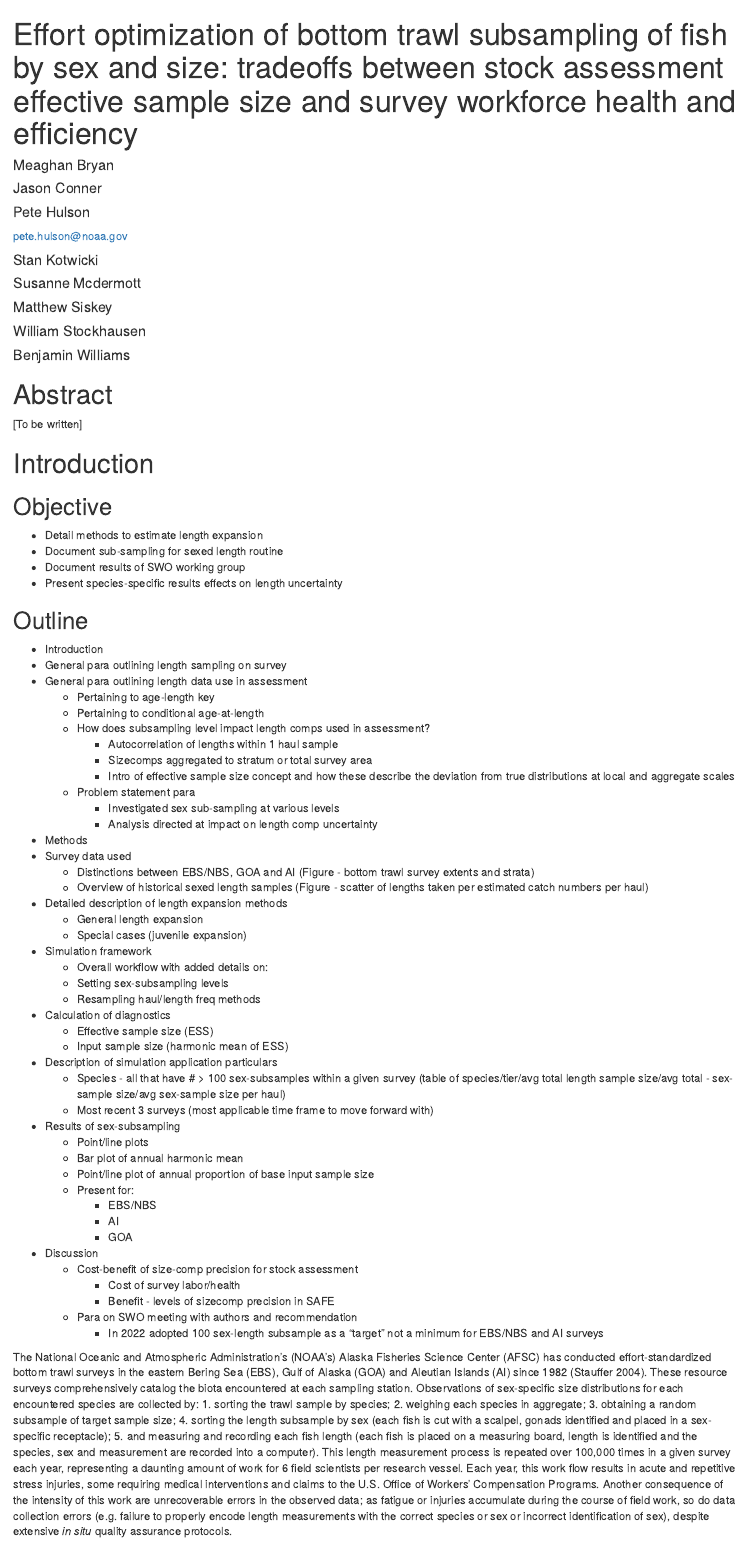
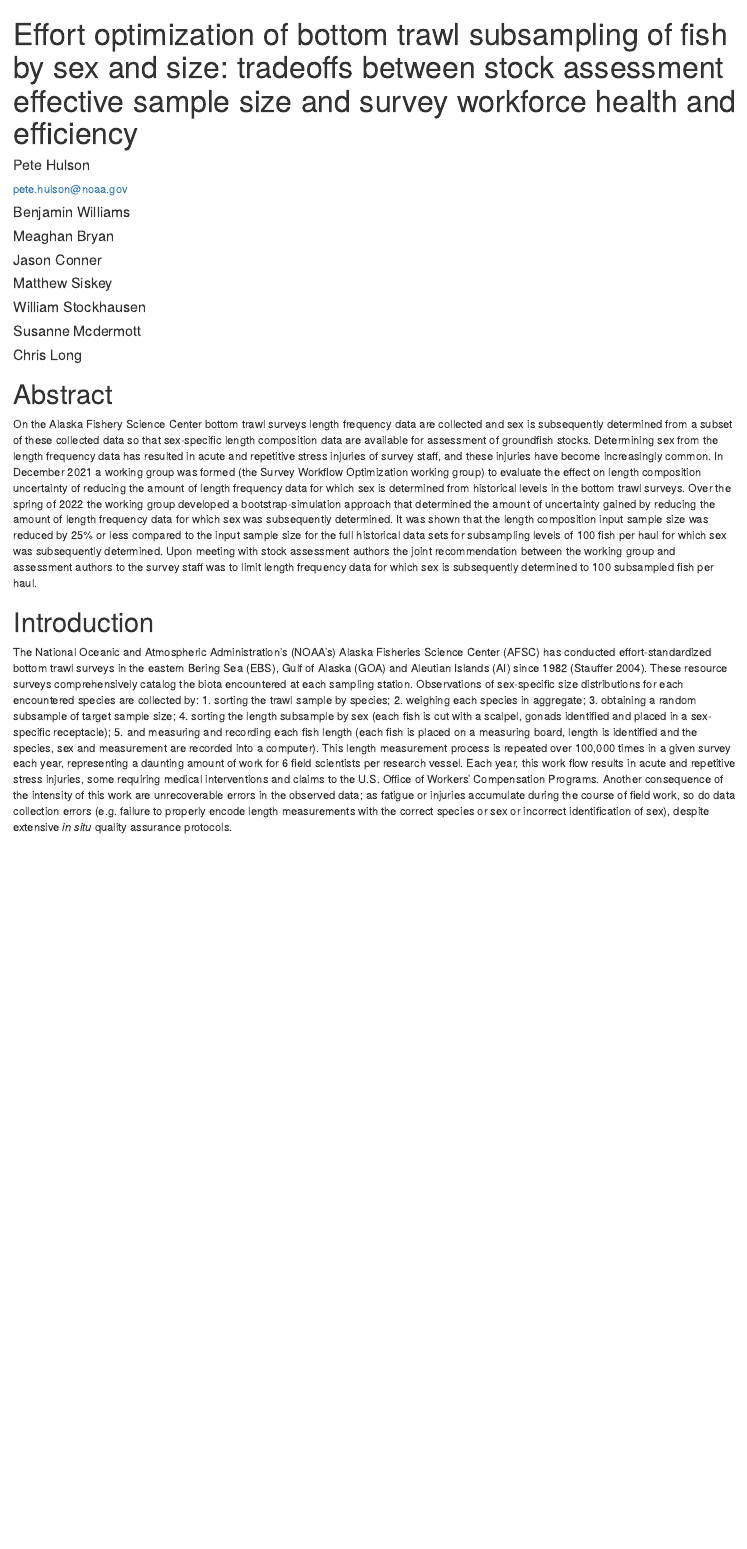
Before and after one commit to Jason-Conner-NOAA/swo-tech, an R Markdown document (text/swo_length_tech_memo.rmd): the page in a window 1100 px wide, from its top. Rendered offline with R 4.5, knitr and Pandoc, with nearby package versions; drawn as R Markdown's standard HTML page in place of the format the file asks for.

Commit message:
abstract and authors

```diff
--- a/text/swo_length_tech_memo.rmd
+++ b/text/swo_length_tech_memo.rmd
@@ -2,27 +2,28 @@
 title: "Effort optimization of bottom trawl subsampling of fish by sex and size: tradeoffs between stock assessment effective sample size and survey workforce health and efficiency"
 
 author:
-  - name: Meaghan Bryan
-    institute: afscsea
-  - name: Jason Conner
-    institute: afscsea
   - name: Pete Hulson
     institute: afscjnu
     email: pete.hulson@noaa.gov
     correspondence: true
-  - name: Stan Kotwicki
+  - name: Benjamin Williams
+    institute: afscjnu
+  - name: Meaghan Bryan
     institute: afscsea
-  - name: Susanne Mcdermott
+  - name: Jason Conner
     institute: afscsea
   - name: Matthew Siskey
     institute: afscsea
   - name: William Stockhausen
     institute: afscsea
-  - name: Benjamin Williams
-    institute: afscjnu
+  - name: Susanne Mcdermott
+    institute: afscsea
+  - name: Chris Long
+    institute: afscsea
+
 institute:
-  - afscsea: NOAA, AFSC Seattle
-  - afscjnu: NOAA AFSC, Juneau
+  - afscsea: NOAA, AFSC, Seattle
+  - afscjnu: NOAA, AFSC, Juneau
 
 output:
   bookdown::word_document2:
@@ -52,63 +53,10 @@ knitr::opts_chunk$set(echo = FALSE, message = FALSE, warning = FALSE, error = FA
 
 
 # Abstract
-[To be written]
+
+On the Alaska Fishery Science Center bottom trawl surveys length frequency data are collected and sex is subsequently determined from a subset of these collected data so that sex-specific length composition data are available for assessment of groundfish stocks. Determining sex from the length frequency data has resulted in acute and repetitive stress injuries of survey staff, and these injuries have become increasingly common. In December 2021 a working group was formed (the Survey Workflow Optimization working group) to evaluate the effect on length composition uncertainty of reducing the amount of length frequency data for which sex is determined from historical levels in the bottom trawl surveys. Over the spring of 2022 the working group developed a bootstrap-simulation approach that determined the amount of uncertainty gained by reducing the amount of length frequency data for which sex was subsequently determined. It was shown that the length composition input sample size was reduced by 25% or less compared to the input sample size for the full historical data sets for subsampling levels of 100 fish per haul for which sex was subsequently determined. Upon meeting with stock assessment authors the joint recommendation between the working group and assessment authors to the survey staff was to limit length frequency data for which sex is subsequently determined to 100 subsampled fish per haul.
 
 # Introduction
-
-## Objective
-
-- Detail methods to estimate length expansion
-- Document sub-sampling for sexed length routine
-- Document results of SWO working group
-- Present species-specific results effects on length uncertainty
-
-## Outline
-
-- Introduction
- + General para outlining length sampling on survey
- + General para outlining length data use in assessment
-   - Pertaining to age-length key
-   - Pertaining to conditional age-at-length
-   - How does subsampling level impact length comps used in assessment?
-      - Autocorrelation of lengths within 1 haul sample
-      - Sizecomps aggregated to stratum or total survey area
-      - Intro of effective sample size concept and how these describe the deviation from true distributions at local and aggregate scales
-   - Problem statement para
-      - Investigated sex sub-sampling at various levels
-      - Analysis directed at impact on length comp uncertainty
-- Methods
- + Survey data used
-   - Distinctions between EBS/NBS, GOA and AI (Figure - bottom trawl survey extents and strata)
-   - Overview of historical sexed length samples (Figure - scatter of lengths taken per estimated catch numbers per haul)
- + Detailed description of length expansion methods
-   - General length expansion
-   - Special cases (juvenile expansion)
- + Simulation framework
-   - Overall workflow with added details on:
-   - Setting sex-subsampling levels
-   - Resampling haul/length freq methods
- + Calculation of diagnostics
-   - Effective sample size (ESS)
-   - Input sample size (harmonic mean of ESS)
- + Description of simulation application particulars
-   - Species - all that have # > 100 sex-subsamples within a given survey (table of species/tier/avg total length sample size/avg total    - sex-sample size/avg sex-sample size per haul)
-   - Most recent 3 surveys (most applicable time frame to move forward with)
-- Results of sex-subsampling
-  + Point/line plots
-  + Bar plot of annual harmonic mean
-  + Point/line plot of annual proportion of base input sample size
-  + Present for:
-    - EBS/NBS
-    - AI
-    - GOA
-- Discussion
-  + Cost-benefit of size-comp precision for stock assessment
-    - Cost of survey labor/health
-    - Benefit - levels of sizecomp precision in SAFE
-  + Para on SWO meeting with authors and recommendation
-    - In 2022 adopted 100 sex-length subsample as a “target” not a minimum for EBS/NBS and AI surveys
-
 
 The National Oceanic and Atmospheric Administration’s (NOAA’s) Alaska Fisheries Science Center (AFSC) has conducted effort-standardized bottom trawl surveys in the eastern Bering Sea (EBS), Gulf of Alaska (GOA) and Aleutian Islands (AI) since 1982 [@Stauffer2004].
 These resource surveys comprehensively catalog the biota encountered at each sampling station. Observations of sex-specific size distributions for each encountered species are collected by: 1. sorting the trawl sample by species; 2. weighing each species in aggregate; 3. obtaining a random subsample of target sample size; 4. sorting the length subsample by sex (each fish is cut with a scalpel, gonads identified and placed in a sex-specific receptacle); 5. and measuring and recording each fish length (each fish is placed on a measuring board, length is identified and the species, sex and measurement are recorded into a computer).
```
